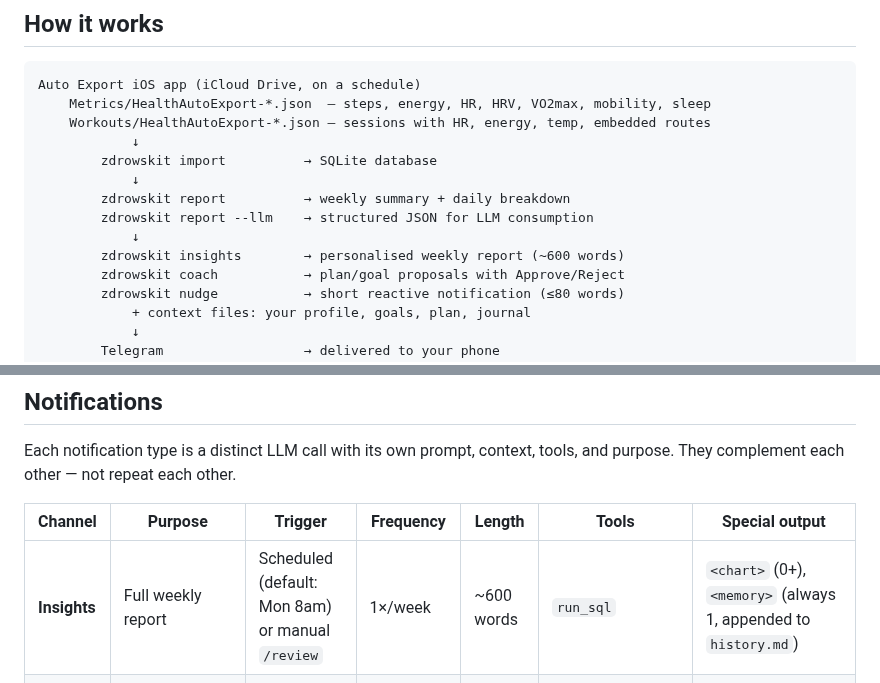
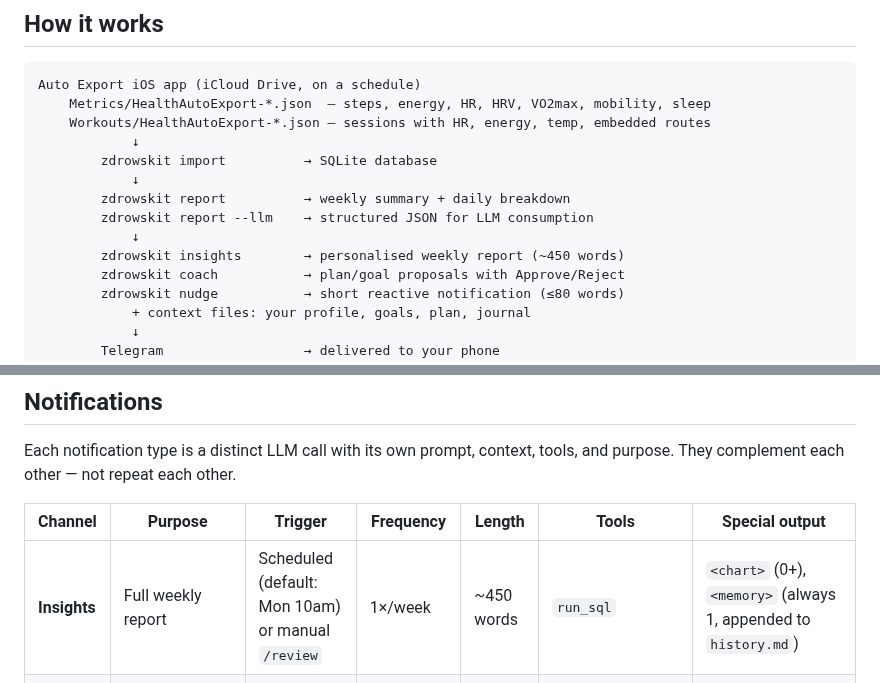
Before and after one commit to Alchemication/zdrowskit, a Markdown page: README.md, 2 parts joined by grey strips. Drawn GitHub-style.

Commit message:
Delay weekly insights to 10:00 and tighten report verbosity
Move default weekly_insights time from 08:00 to 10:00 so Auto Export
has time to sync late-evening workouts before the report fires.

Reduce insights prompt word limit from 600 to 450, add collapsing
rules (fold <10 min warm-ups into main session, summarise rest days
in one line), and add brevity nudge.

Co-Authored-By: Claude Opus 4.6 <noreply@anthropic.com>

```diff
--- a/README.md
+++ b/README.md
@@ -29,7 +29,7 @@ Auto Export iOS app (iCloud Drive, on a schedule)
         zdrowskit report          → weekly summary + daily breakdown
         zdrowskit report --llm    → structured JSON for LLM consumption
             ↓
-        zdrowskit insights        → personalised weekly report (~600 words)
+        zdrowskit insights        → personalised weekly report (~450 words)
         zdrowskit coach           → plan/goal proposals with Approve/Reject
         zdrowskit nudge           → short reactive notification (≤80 words)
             + context files: your profile, goals, plan, journal
@@ -266,7 +266,7 @@ Each notification type is a distinct LLM call with its own prompt, context, tool
 
 | Channel | Purpose | Trigger | Frequency | Length | Tools | Special output |
 |---------|---------|---------|-----------|--------|-------|----------------|
-| **Insights** | Full weekly report | Scheduled (default: Mon 8am) or manual `/review` | 1×/week | ~600 words | `run_sql` | `<chart>` (0+), `<memory>` (always 1, appended to `history.md`) |
+| **Insights** | Full weekly report | Scheduled (default: Mon 10am) or manual `/review` | 1×/week | ~450 words | `run_sql` | `<chart>` (0+), `<memory>` (always 1, appended to `history.md`) |
 | **Coach** | Weekly strategy review, only when proposals exist | After insights (silent on no-change weeks) | 1×/week | ~300 words | `run_sql`, `update_context` (`strategy` only) | `SKIP` if no changes warranted; bundled message with inline Accept/Reject buttons per edit |
 | **Nudge** | Short reactive next-action nudge | Data sync, file edit, missed session | Up to 3/day by default | 80 words | `run_sql` | `SKIP` if nothing changes; `<chart>` (0–1) |
 | **Chat** | Interactive conversation — answer the current message, ask anything, get charts | Your Telegram message | On demand | 150 words | `run_sql` (up to 5/turn), `update_context` (any file) | `<chart>` (optional), `update_context` (at most 1) |
```
